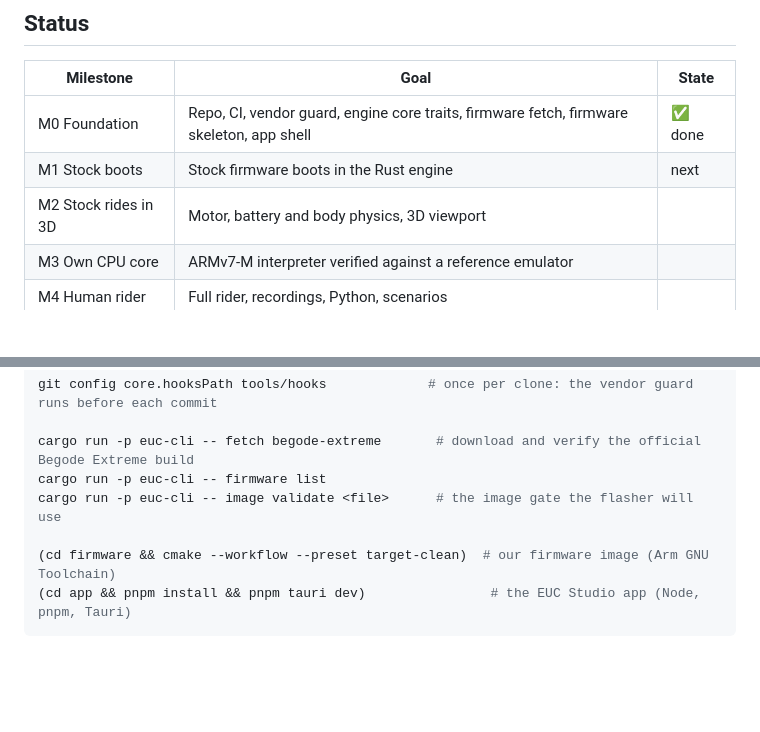
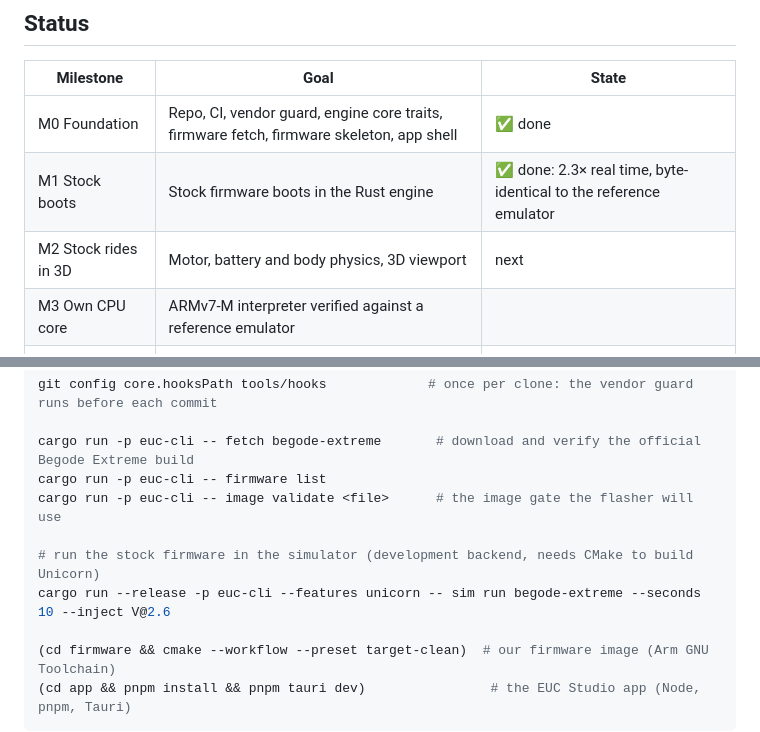
Before and after one commit to YuuGR1337/euc-studio, a Markdown page: README.md, 2 parts joined by grey strips. GitHub-like rendering; blank space fills up the shorter version.

Commit message:
docs: mark M1 done and show how to run the stock firmware in the simulator
Signed-off-by: Tarik Caramanico <tarikcaramanico@gmail.com>

```diff
--- a/README.md
+++ b/README.md
@@ -50,8 +50,8 @@ have mapped how every part of it behaves; the engine in this repository is the p
 | Milestone | Goal | State |
 |---|---|---|
 | M0 Foundation | Repo, CI, vendor guard, engine core traits, firmware fetch, firmware skeleton, app shell | ✅ done |
-| M1 Stock boots | Stock firmware boots in the Rust engine | next |
-| M2 Stock rides in 3D | Motor, battery and body physics, 3D viewport | |
+| M1 Stock boots | Stock firmware boots in the Rust engine | ✅ done: 2.3× real time, byte-identical to the reference emulator |
+| M2 Stock rides in 3D | Motor, battery and body physics, 3D viewport | next |
 | M3 Own CPU core | ARMv7-M interpreter verified against a reference emulator | |
 | M4 Human rider | Full rider, recordings, Python, scenarios | |
 | M5 Our firmware | Complete C firmware, compat and clean profiles | |
@@ -77,6 +77,9 @@ git config core.hooksPath tools/hooks             # once per clone: the vendor g
 cargo run -p euc-cli -- fetch begode-extreme       # download and verify the official Begode Extreme build
 cargo run -p euc-cli -- firmware list
 cargo run -p euc-cli -- image validate <file>      # the image gate the flasher will use
+
+# run the stock firmware in the simulator (development backend, needs CMake to build Unicorn)
+cargo run --release -p euc-cli --features unicorn -- sim run begode-extreme --seconds 10 --inject V@2.6
 
 (cd firmware && cmake --workflow --preset target-clean)  # our firmware image (Arm GNU Toolchain)
 (cd app && pnpm install && pnpm tauri dev)                # the EUC Studio app (Node, pnpm, Tauri)
```
